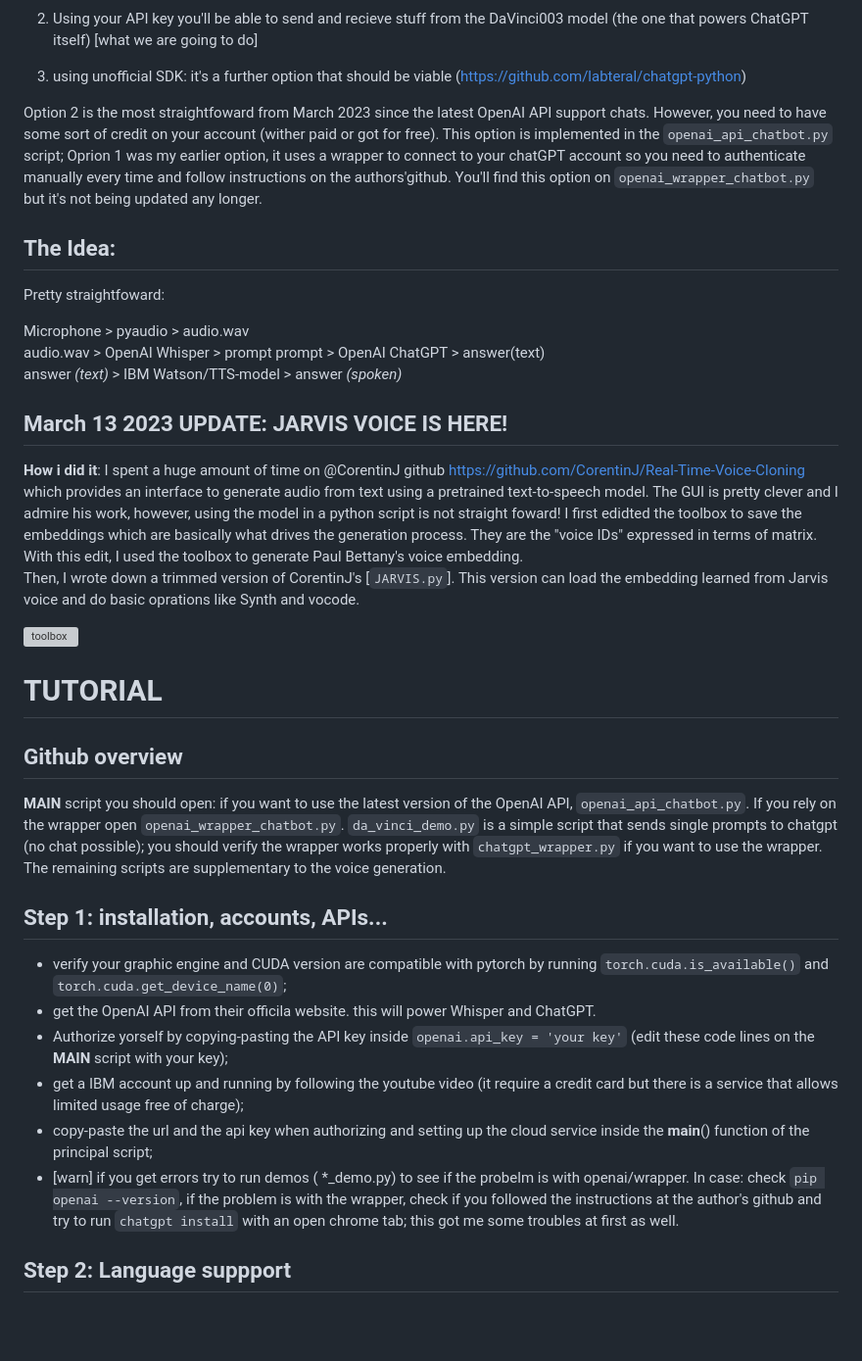
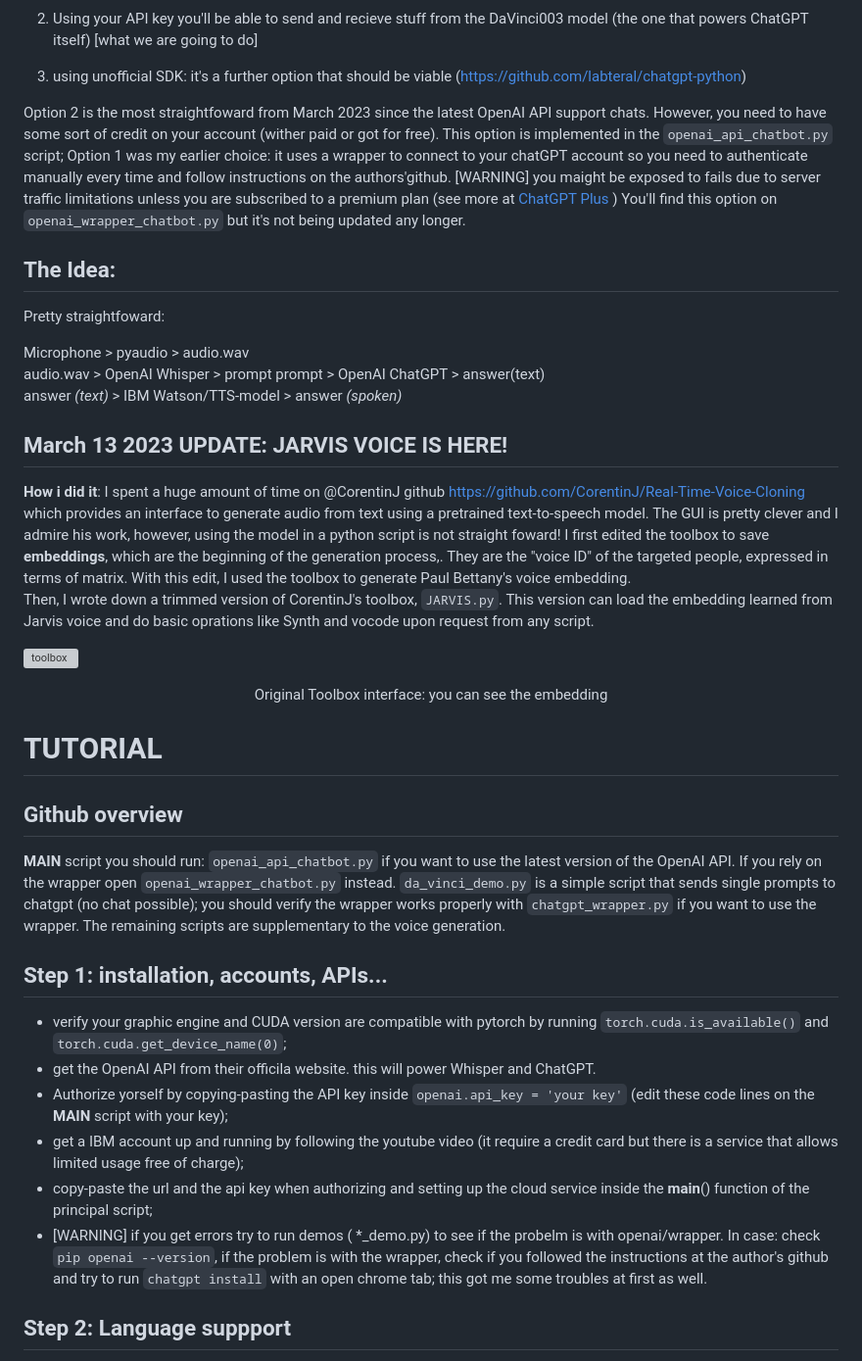
Before and after one commit to gia-guar/JARVIS-ChatGPT, a Markdown page: README.md, the part around the change. Shown: that part at 98% size. GitHub-like rendering; blank space fills up the shorter version; grey boxes are pictures that could not be loaded.

```diff
--- a/README.md
+++ b/README.md
@@ -30,7 +30,7 @@ The easiest way to get answers from ChatGPT is to connect with to the service vi
  3) using unofficial SDK: it's a further option that should be viable (https://github.com/labteral/chatgpt-python)
 
 Option 2 is the most straightfoward from March 2023 since the latest OpenAI API support chats. However, you need to have some sort of credit on your account (wither paid or got for free). This option is implemented in the `openai_api_chatbot.py` script;
-Oprion 1 was my earlier option, it uses a wrapper to connect to your chatGPT account so you need to authenticate manually every time and follow instructions on the authors'github.
+Option 1 was my earlier choice: it uses a wrapper to connect to your chatGPT account so you need to authenticate manually every time and follow instructions on the authors'github. [WARNING] you maight be exposed to fails due to server traffic limitations unless you are subscribed to a premium plan (see more at [ChatGPT Plus](https://openai.com/blog/chatgpt-plus) )
 You'll find this option on `openai_wrapper_chatbot.py` but it's not being updated any longer.
 
 ## The Idea:
@@ -42,14 +42,15 @@ prompt > OpenAI ChatGPT > answer(text)
 answer *(text)* > IBM Watson/TTS-model > answer *(spoken)*
 
 ## March 13 2023 UPDATE: JARVIS VOICE IS HERE!
-**How i did it**: I spent a huge amount of time on @CorentinJ github https://github.com/CorentinJ/Real-Time-Voice-Cloning which provides an interface to generate audio from text using a pretrained text-to-speech model. The GUI is pretty clever and I admire his work, however, using the model in a python script is not straight foward! I first edidted the toolbox to save the embeddings which are basically what drives the generation process. They are the "voice IDs" expressed in terms of matrix. With this edit, I used the toolbox to generate Paul Bettany's voice embedding. <br>
-Then, I wrote down a trimmed version of CorentinJ's [`JARVIS.py`]. This version can load the embedding learned from Jarvis voice and do basic oprations like Synth and vocode.
+**How i did it**: I spent a huge amount of time on @CorentinJ github https://github.com/CorentinJ/Real-Time-Voice-Cloning which provides an interface to generate audio from text using a pretrained text-to-speech model. The GUI is pretty clever and I admire his work, however, using the model in a python script is not straight foward! I first edited the toolbox to save **embeddings**, which are the beginning of  the generation process,. They are the "voice ID" of the targeted people, expressed in terms of matrix. With this edit, I used the toolbox to generate Paul Bettany's voice embedding. <br>
+Then, I wrote down a trimmed version of CorentinJ's toolbox, `JARVIS.py`. This version can load the embedding learned from Jarvis voice and do basic oprations like Synth and vocode upon request from any script.
 
 ![toolbox](https://user-images.githubusercontent.com/49094051/224836993-ee7b4964-e518-46f4-85b1-b25f48f1a78c.PNG)
+<p align="center"> Original Toolbox interface: you can see the embedding </p>
 
 # TUTORIAL
 ## Github overview
-**MAIN** script you should open: if you want to use the latest version of the OpenAI API, `openai_api_chatbot.py`. If you rely on the wrapper open `openai_wrapper_chatbot.py`. `da_vinci_demo.py` is a simple script that sends single prompts to chatgpt (no chat possible); you should verify the wrapper works properly with `chatgpt_wrapper.py` if you want to use the wrapper. The remaining scripts are supplementary to the voice generation.
+**MAIN** script you should run: `openai_api_chatbot.py` if you want to use the latest version of the OpenAI API. If you rely on the wrapper open `openai_wrapper_chatbot.py` instead. `da_vinci_demo.py` is a simple script that sends single prompts to chatgpt (no chat possible); you should verify the wrapper works properly with `chatgpt_wrapper.py` if you want to use the wrapper. The remaining scripts are supplementary to the voice generation.
 
 ## Step 1: installation, accounts, APIs...
 - verify your graphic engine and CUDA version are compatible with pytorch by running `torch.cuda.is_available()` and `torch.cuda.get_device_name(0)`;
@@ -57,7 +58,7 @@ Then, I wrote down a trimmed version of CorentinJ's [`JARVIS.py`]. This version
 - Authorize yorself by copying-pasting the API key inside `openai.api_key = 'your key'` (edit these code lines on the **MAIN** script with your key);
 - get a IBM account up and running by following the youtube video (it require a credit card but there is a service that allows limited usage free of charge);
 - copy-paste the url and the api key when authorizing and setting up the cloud service inside the __main__() function of the principal script;
-- [warn] if you get errors try to run demos ( *_demo.py) to see if the probelm is with openai/wrapper. In case: check `pip openai --version`, if the problem is with the wrapper, check if you followed the instructions at the author's github and try to run `chatgpt install` with an open chrome tab; this got me some troubles at first as well.
+- [WARNING] if you get errors try to run demos ( *_demo.py) to see if the probelm is with openai/wrapper. In case: check `pip openai --version`, if the problem is with the wrapper, check if you followed the instructions at the author's github and try to run `chatgpt install` with an open chrome tab; this got me some troubles at first as well.
 
 
 ## Step 2: Language suppport
```
